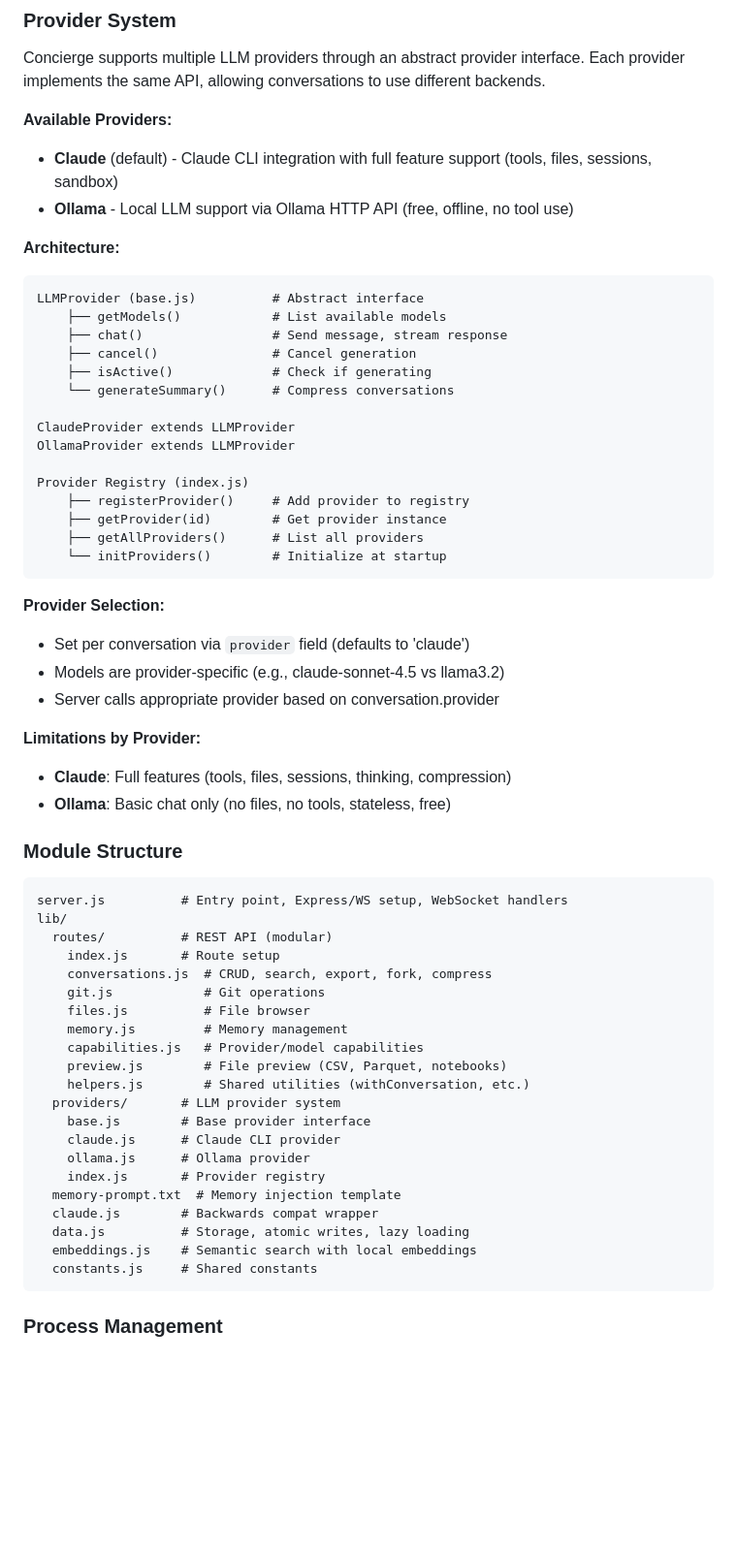
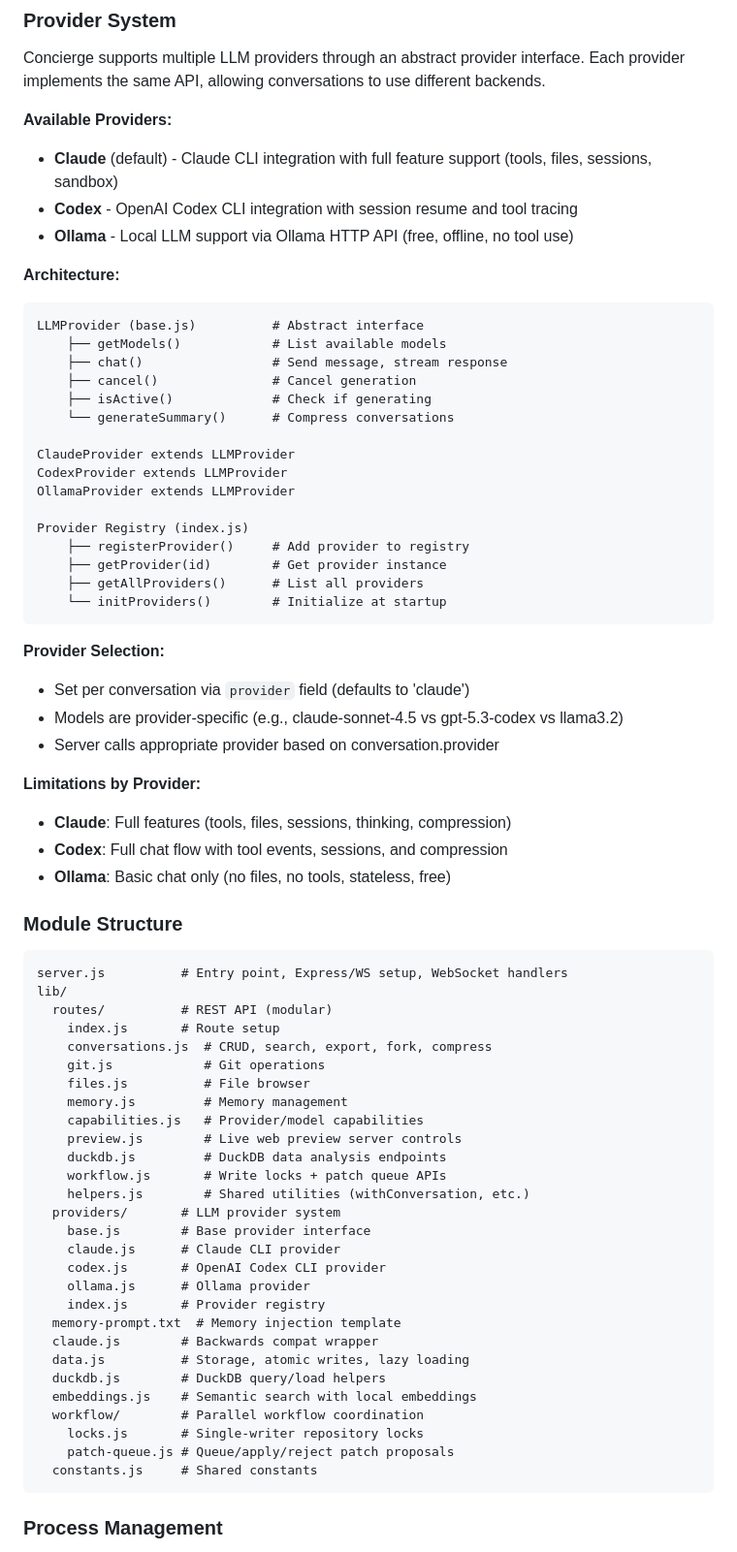
Before and after one commit to nanodan/concierge, a Markdown page: docs/ARCHITECTURE.md, the part around one of its changes. Shown at 97% size. GitHub-like rendering; blank space fills up the shorter version.

````diff
--- a/docs/ARCHITECTURE.md
+++ b/docs/ARCHITECTURE.md
@@ -25,6 +25,7 @@ Concierge supports multiple LLM providers through an abstract provider interface
 
 **Available Providers:**
 - **Claude** (default) - Claude CLI integration with full feature support (tools, files, sessions, sandbox)
+- **Codex** - OpenAI Codex CLI integration with session resume and tool tracing
 - **Ollama** - Local LLM support via Ollama HTTP API (free, offline, no tool use)
 
 **Architecture:**
@@ -37,6 +38,7 @@ LLMProvider (base.js)          # Abstract interface
     └── generateSummary()      # Compress conversations
 
 ClaudeProvider extends LLMProvider
+CodexProvider extends LLMProvider
 OllamaProvider extends LLMProvider
 
 Provider Registry (index.js)
@@ -48,11 +50,12 @@ Provider Registry (index.js)
 
 **Provider Selection:**
 - Set per conversation via `provider` field (defaults to 'claude')
-- Models are provider-specific (e.g., claude-sonnet-4.5 vs llama3.2)
+- Models are provider-specific (e.g., claude-sonnet-4.5 vs gpt-5.3-codex vs llama3.2)
 - Server calls appropriate provider based on conversation.provider
 
 **Limitations by Provider:**
 - **Claude**: Full features (tools, files, sessions, thinking, compression)
+- **Codex**: Full chat flow with tool events, sessions, and compression
 - **Ollama**: Basic chat only (no files, no tools, stateless, free)
 
 ### Module Structure
@@ -67,17 +70,24 @@ lib/
     files.js          # File browser
     memory.js         # Memory management
     capabilities.js   # Provider/model capabilities
-    preview.js        # File preview (CSV, Parquet, notebooks)
+    preview.js        # Live web preview server controls
+    duckdb.js         # DuckDB data analysis endpoints
+    workflow.js       # Write locks + patch queue APIs
     helpers.js        # Shared utilities (withConversation, etc.)
   providers/       # LLM provider system
     base.js        # Base provider interface
     claude.js      # Claude CLI provider
+    codex.js       # OpenAI Codex CLI provider
     ollama.js      # Ollama provider
     index.js       # Provider registry
   memory-prompt.txt  # Memory injection template
   claude.js        # Backwards compat wrapper
   data.js          # Storage, atomic writes, lazy loading
+  duckdb.js        # DuckDB query/load helpers
   embeddings.js    # Semantic search with local embeddings
+  workflow/        # Parallel workflow coordination
+    locks.js       # Single-writer repository locks
+    patch-queue.js # Queue/apply/reject patch proposals
   constants.js     # Shared constants
 ```
 
````
Also changed, not shown: other parts of docs/ARCHITECTURE.md (+56 -13 lines), README.md (+16 -5 lines), docs/REFERENCE.md (+22 -17 lines).
